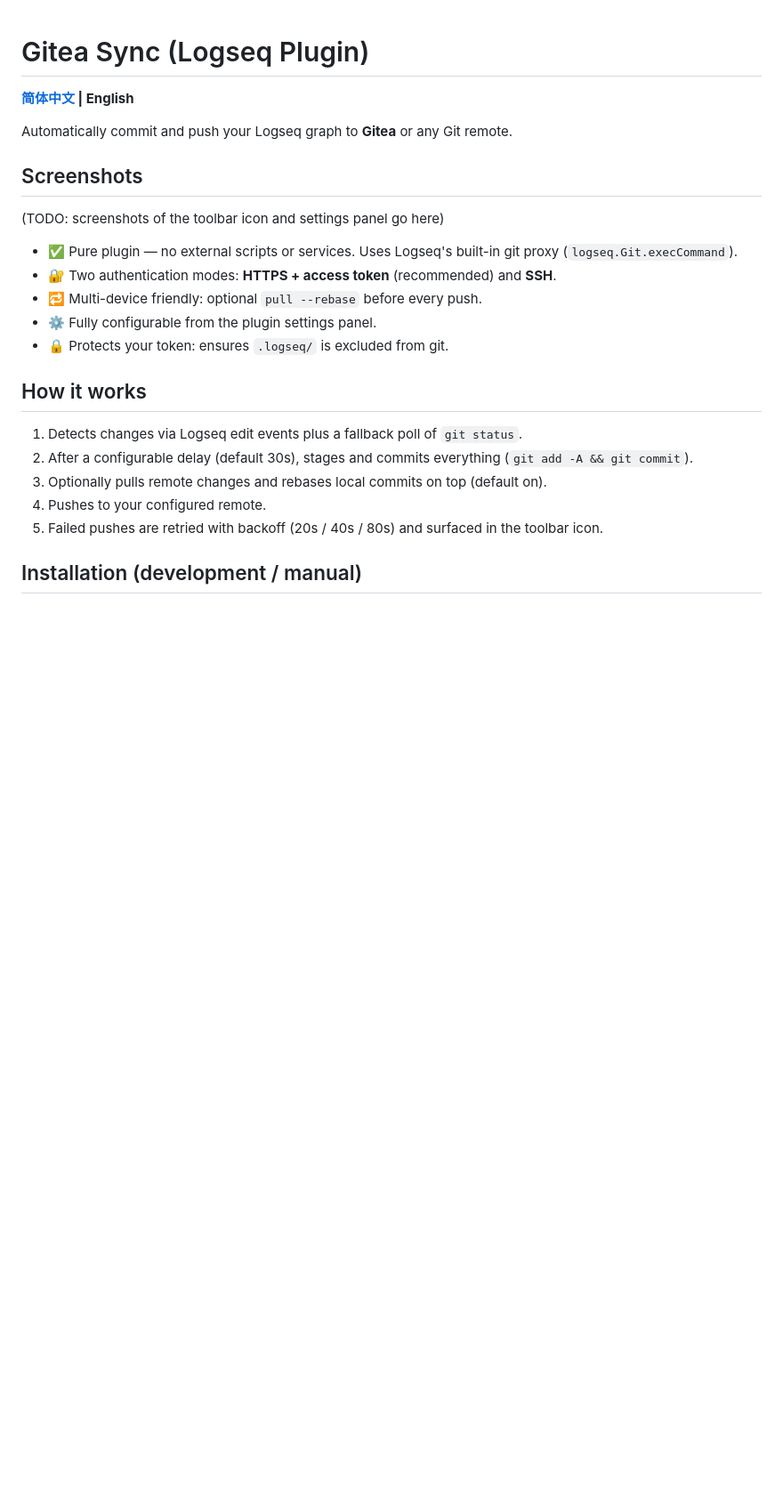
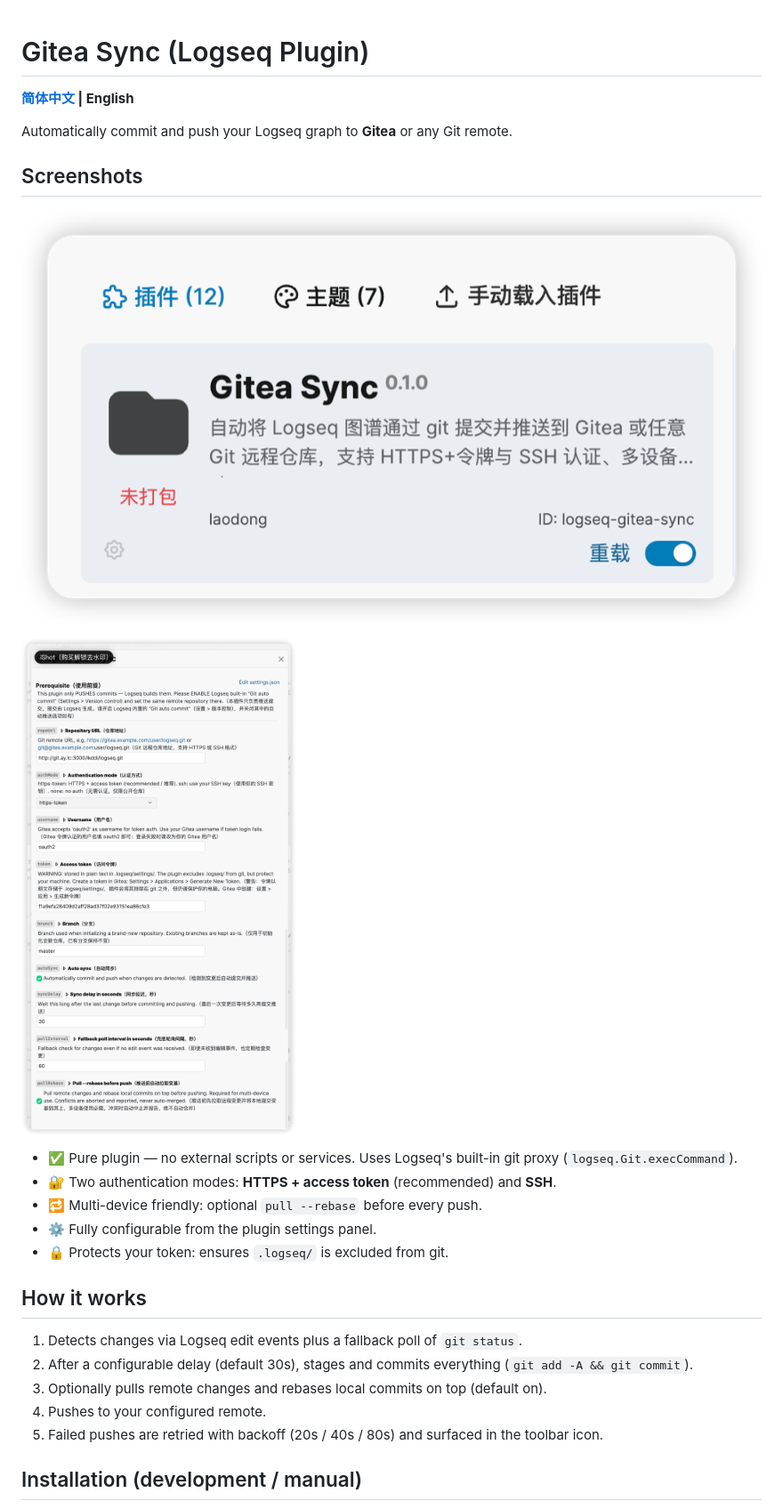
Before and after one commit to lkddi/logseq-gitea-sync, a Markdown page: README.en.md, the part around the change. Shown: that part at 89% size. Rendered like a GitHub page; pictures changed too: docs/screenshots/screenshot-settings.png (added), docs/screenshots/screenshot-toolbar.png (added); blank space fills up the shorter version.

Commit message:
docs: add screenshots to README

```diff
--- a/README.en.md
+++ b/README.en.md
@@ -6,7 +6,9 @@ Automatically commit and push your Logseq graph to **Gitea** or any Git remote.
 
 ## Screenshots
 
-(TODO: screenshots of the toolbar icon and settings panel go here)
+![Toolbar status icon](docs/screenshots/screenshot-toolbar.png)
+
+![Settings panel](docs/screenshots/screenshot-settings.png)
 
 - ✅ Pure plugin — no external scripts or services. Uses Logseq's built-in git proxy (`logseq.Git.execCommand`).
 - 🔐 Two authentication modes: **HTTPS + access token** (recommended) and **SSH**.
```
Also changed, not shown: README.md (+3 -1 lines).
